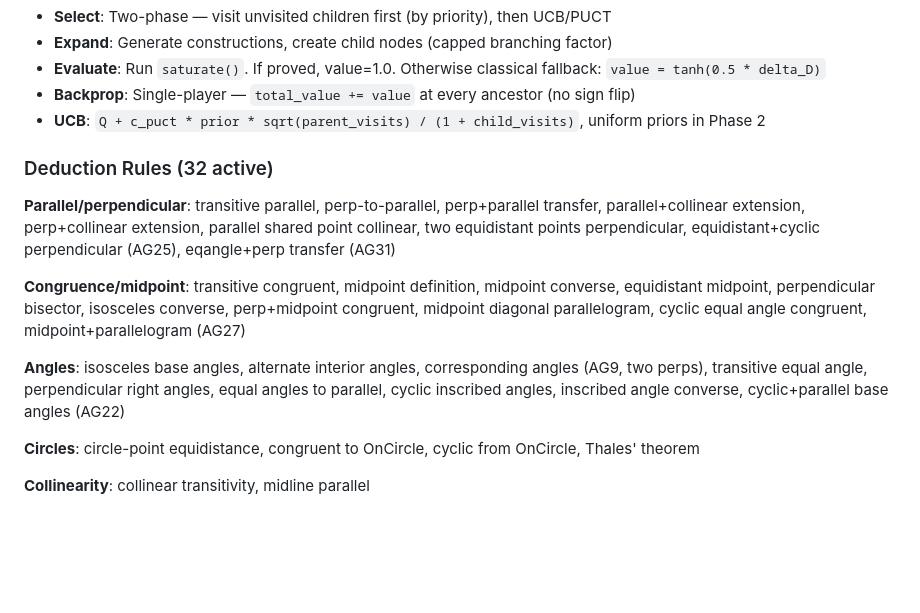
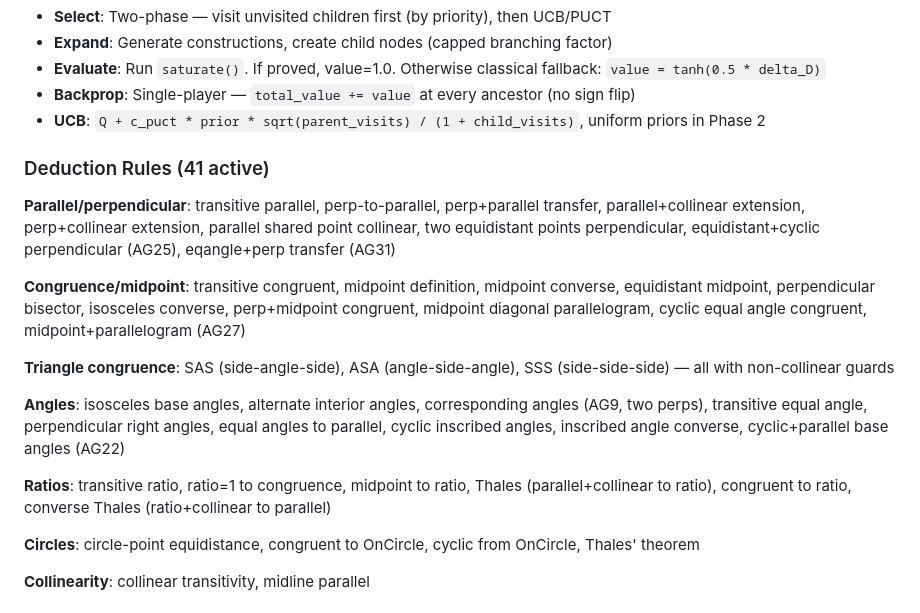
Before and after one commit to aaholmes/geoprover, a Markdown page: README.md, the part around one of its changes. GitHub-like rendering; blank space fills up the shorter version.

```diff
--- a/README.md
+++ b/README.md
@@ -73,13 +73,17 @@ src/
 - **Backprop**: Single-player — `total_value += value` at every ancestor (no sign flip)
 - **UCB**: `Q + c_puct * prior * sqrt(parent_visits) / (1 + child_visits)`, uniform priors in Phase 2
 
-### Deduction Rules (32 active)
+### Deduction Rules (41 active)
 
 **Parallel/perpendicular**: transitive parallel, perp-to-parallel, perp+parallel transfer, parallel+collinear extension, perp+collinear extension, parallel shared point collinear, two equidistant points perpendicular, equidistant+cyclic perpendicular (AG25), eqangle+perp transfer (AG31)
 
 **Congruence/midpoint**: transitive congruent, midpoint definition, midpoint converse, equidistant midpoint, perpendicular bisector, isosceles converse, perp+midpoint congruent, midpoint diagonal parallelogram, cyclic equal angle congruent, midpoint+parallelogram (AG27)
 
+**Triangle congruence**: SAS (side-angle-side), ASA (angle-side-angle), SSS (side-side-side) — all with non-collinear guards
+
 **Angles**: isosceles base angles, alternate interior angles, corresponding angles (AG9, two perps), transitive equal angle, perpendicular right angles, equal angles to parallel, cyclic inscribed angles, inscribed angle converse, cyclic+parallel base angles (AG22)
+
+**Ratios**: transitive ratio, ratio=1 to congruence, midpoint to ratio, Thales (parallel+collinear to ratio), congruent to ratio, converse Thales (ratio+collinear to parallel)
 
 **Circles**: circle-point equidistance, congruent to OnCircle, cyclic from OnCircle, Thales' theorem
 
```
Also changed, not shown: other parts of README.md (+7 -7 lines).
